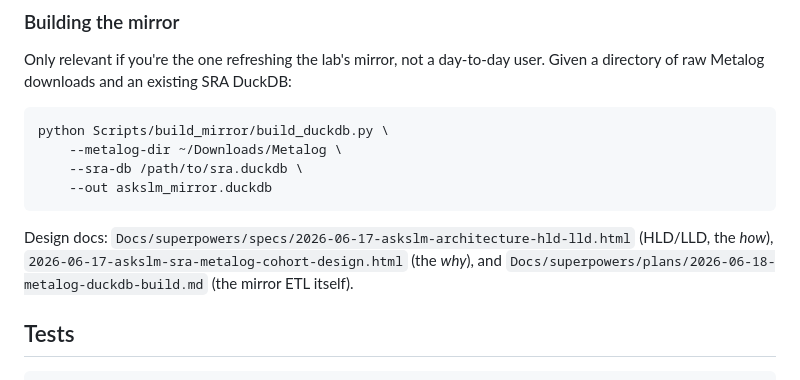
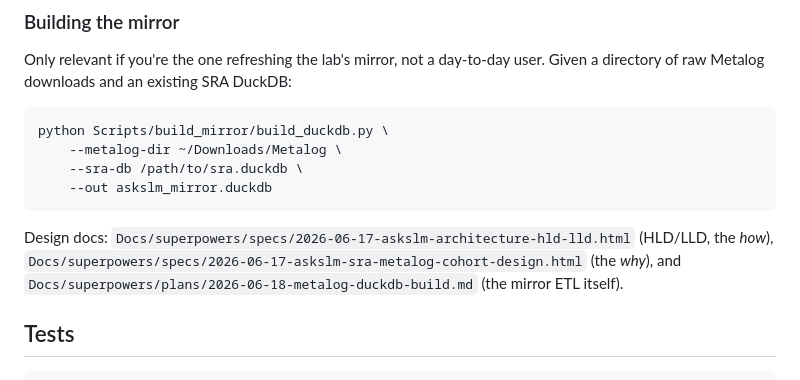
Before and after one commit to YPinto-Lab/cohort-query, a Markdown page: README.md, the part around the change. Drawn GitHub-style.

Commit message:
docs(readme): fix missing directory prefix on design-doc reference
Second design-doc path was written without its Docs/superpowers/specs/
prefix, reading like a broken reference to a root-level file.

````diff
--- a/README.md
+++ b/README.md
@@ -70,8 +70,8 @@ python Scripts/build_mirror/build_duckdb.py \
 ```
 
 Design docs: `Docs/superpowers/specs/2026-06-17-askslm-architecture-hld-lld.html` (HLD/LLD, the
-*how*), `2026-06-17-askslm-sra-metalog-cohort-design.html` (the *why*), and
-`Docs/superpowers/plans/2026-06-18-metalog-duckdb-build.md` (the mirror ETL itself).
+*how*), `Docs/superpowers/specs/2026-06-17-askslm-sra-metalog-cohort-design.html` (the *why*),
+and `Docs/superpowers/plans/2026-06-18-metalog-duckdb-build.md` (the mirror ETL itself).
 
 ## Tests
 
````
